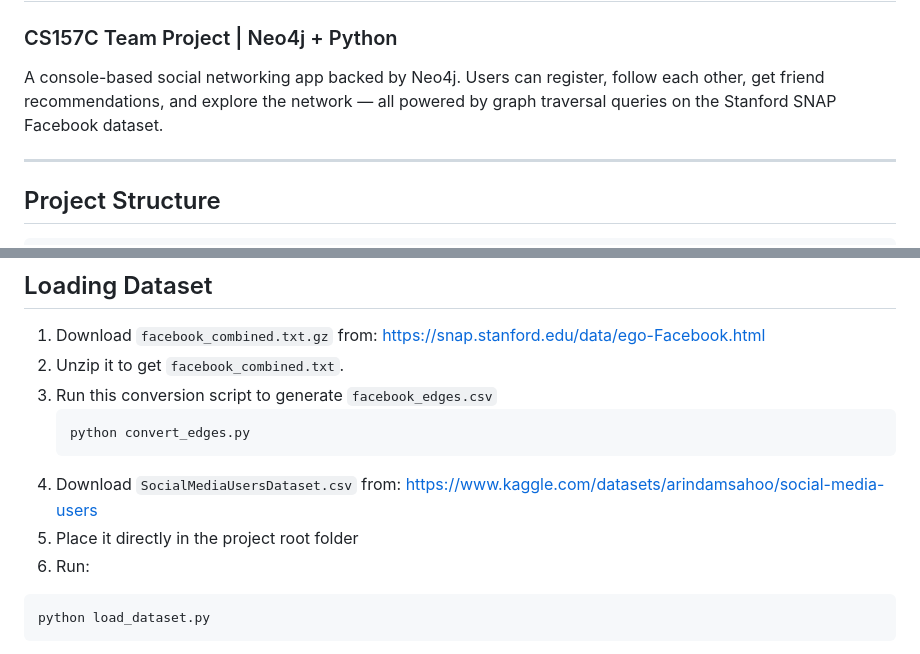
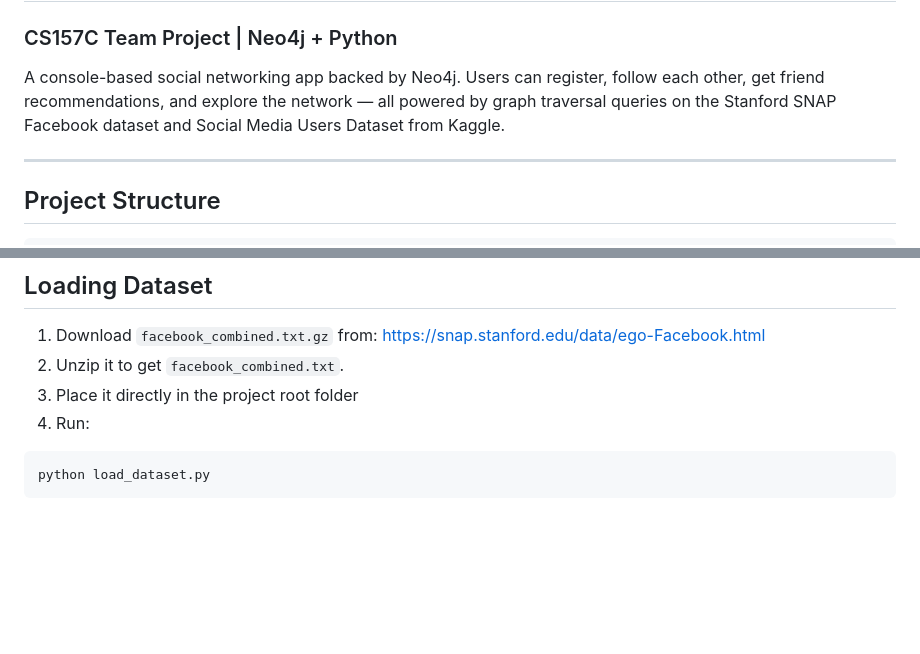
Before and after one commit to vibhab4/social-network-graph, a Markdown page: README.md, 2 parts joined by grey strips. Drawn GitHub-style; blank space fills up the shorter version.

````diff
--- a/README.md
+++ b/README.md
@@ -1,7 +1,7 @@
 # (: Connected :) — Social Network
 ### CS157C Team Project | Neo4j + Python
 
-A console-based social networking app backed by Neo4j. Users can register, follow each other, get friend recommendations, and explore the network — all powered by graph traversal queries on the Stanford SNAP Facebook dataset.
+A console-based social networking app backed by Neo4j. Users can register, follow each other, get friend recommendations, and explore the network — all powered by graph traversal queries on the Stanford SNAP Facebook dataset and Social Media Users Dataset from Kaggle.
 
 ---
 
@@ -68,14 +68,8 @@ URI = "bolt://localhost:7687"
 1. Download `facebook_combined.txt.gz` from:
    https://snap.stanford.edu/data/ego-Facebook.html
 2. Unzip it to get `facebook_combined.txt`.
-3. Run this conversion script to generate `facebook_edges.csv`
-   ```bash
-   python convert_edges.py
-   ```
-4. Download `SocialMediaUsersDataset.csv` from:
-   https://www.kaggle.com/datasets/arindamsahoo/social-media-users
-5. Place it directly in the project root folder
-6. Run:
+3. Place it directly in the project root folder
+4. Run:
 ```bash
 python load_dataset.py
 ```
````
